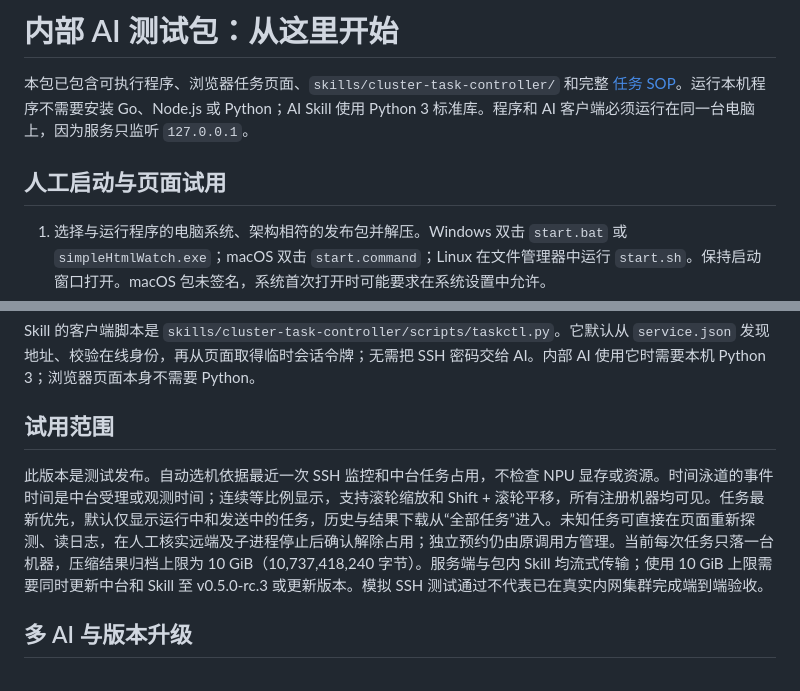
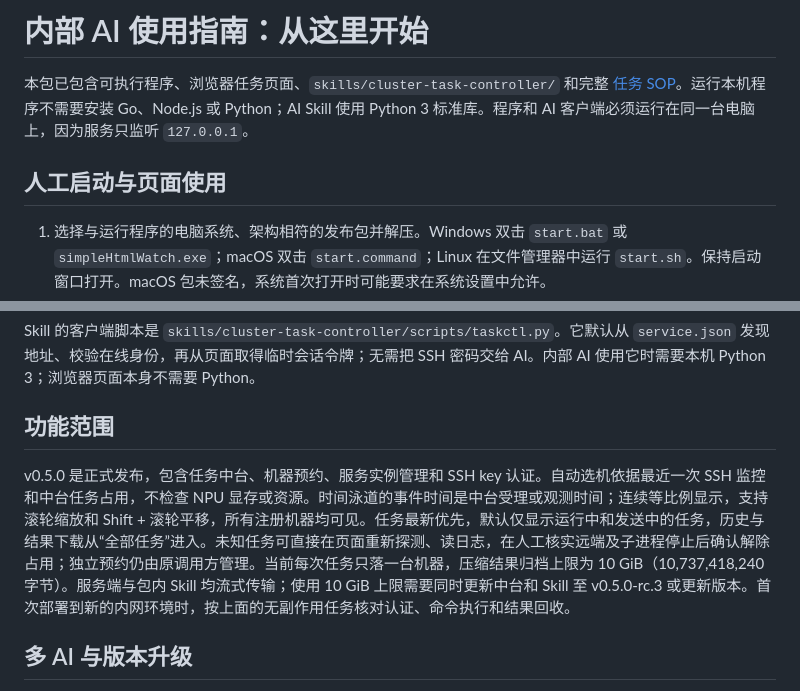
Before and after one commit to Kirrito-k423/simpleHtmlWatch, a Markdown page: AI-START-HERE.md, 2 parts joined by grey strips. Rendered like a GitHub page.

Commit message:
docs: promote validated RC6 package guides to v0.5.0 stable

```diff
--- a/AI-START-HERE.md
+++ b/AI-START-HERE.md
@@ -1,8 +1,8 @@
-# 内部 AI 测试包：从这里开始
+# 内部 AI 使用指南：从这里开始
 
 本包已包含可执行程序、浏览器任务页面、`skills/cluster-task-controller/` 和完整 [任务 SOP](docs/task-controller.md)。运行本机程序不需要安装 Go、Node.js 或 Python；AI Skill 使用 Python 3 标准库。程序和 AI 客户端必须运行在同一台电脑上，因为服务只监听 `127.0.0.1`。
 
-## 人工启动与页面试用
+## 人工启动与页面使用
 
 1. 选择与运行程序的电脑系统、架构相符的发布包并解压。Windows 双击 `start.bat` 或 `simpleHtmlWatch.exe`；macOS 双击 `start.command`；Linux 在文件管理器中运行 `start.sh`。保持启动窗口打开。macOS 包未签名，系统首次打开时可能要求在系统设置中允许。
 2. 浏览器会自动打开本机页面。若没有自动打开，使用启动窗口“监控页面”后面的地址。点击“管理机器”，配置 SSH 地址、账号及密码或本机 SSH key。默认密码失败后尝试密钥；指定私钥时填写本机绝对路径或 `~/` 路径，加密私钥另填口令。先让监控完成采样，并核对主机指纹。
@@ -19,9 +19,9 @@
 
 Skill 的客户端脚本是 `skills/cluster-task-controller/scripts/taskctl.py`。它默认从 `service.json` 发现地址、校验在线身份，再从页面取得临时会话令牌；无需把 SSH 密码交给 AI。内部 AI 使用它时需要本机 Python 3；浏览器页面本身不需要 Python。
 
-## 试用范围
+## 功能范围
 
-此版本是测试发布。自动选机依据最近一次 SSH 监控和中台任务占用，不检查 NPU 显存或资源。时间泳道的事件时间是中台受理或观测时间；连续等比例显示，支持滚轮缩放和 Shift + 滚轮平移，所有注册机器均可见。任务最新优先，默认仅显示运行中和发送中的任务，历史与结果下载从“全部任务”进入。未知任务可直接在页面重新探测、读日志，在人工核实远端及子进程停止后确认解除占用；独立预约仍由原调用方管理。当前每次任务只落一台机器，压缩结果归档上限为 10 GiB（10,737,418,240 字节）。服务端与包内 Skill 均流式传输；使用 10 GiB 上限需要同时更新中台和 Skill 至 v0.5.0-rc.3 或更新版本。模拟 SSH 测试通过不代表已在真实内网集群完成端到端验收。
+v0.5.0 是正式发布，包含任务中台、机器预约、服务实例管理和 SSH key 认证。自动选机依据最近一次 SSH 监控和中台任务占用，不检查 NPU 显存或资源。时间泳道的事件时间是中台受理或观测时间；连续等比例显示，支持滚轮缩放和 Shift + 滚轮平移，所有注册机器均可见。任务最新优先，默认仅显示运行中和发送中的任务，历史与结果下载从“全部任务”进入。未知任务可直接在页面重新探测、读日志，在人工核实远端及子进程停止后确认解除占用；独立预约仍由原调用方管理。当前每次任务只落一台机器，压缩结果归档上限为 10 GiB（10,737,418,240 字节）。服务端与包内 Skill 均流式传输；使用 10 GiB 上限需要同时更新中台和 Skill 至 v0.5.0-rc.3 或更新版本。首次部署到新的内网环境时，按上面的无副作用任务核对认证、命令执行和结果回收。
 
 ## 多 AI 与版本升级
 
```
Also changed, not shown: README.md (+1 -1 lines), docs/task-controller.md (+1 -1 lines).
